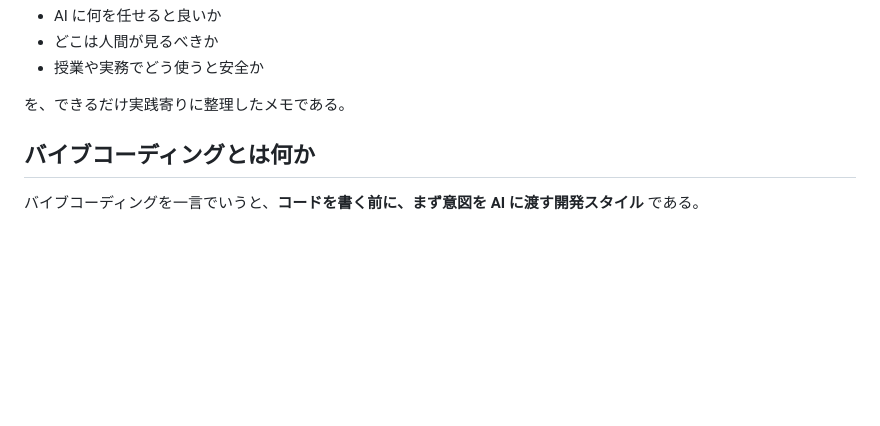
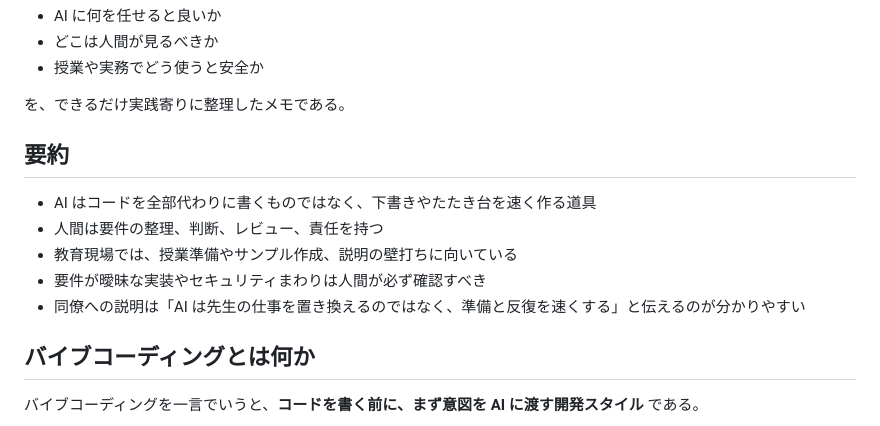
Before and after one commit to oosawak/climax, a Markdown page: articles/ai-vibe-coding-for-vocational-school-colleagues.md, the part around the change. Rendered like a GitHub page; blank space fills up the shorter version.

Commit message:
Add summary to AI vibe coding article

```diff
--- a/articles/ai-vibe-coding-for-vocational-school-colleagues.md
+++ b/articles/ai-vibe-coding-for-vocational-school-colleagues.md
@@ -20,6 +20,14 @@ published: false
 - 授業や実務でどう使うと安全か
 
 を、できるだけ実践寄りに整理したメモである。
+
+## 要約
+
+- AI はコードを全部代わりに書くものではなく、下書きやたたき台を速く作る道具
+- 人間は要件の整理、判断、レビュー、責任を持つ
+- 教育現場では、授業準備やサンプル作成、説明の壁打ちに向いている
+- 要件が曖昧な実装やセキュリティまわりは人間が必ず確認すべき
+- 同僚への説明は「AI は先生の仕事を置き換えるのではなく、準備と反復を速くする」と伝えるのが分かりやすい
 
 ## バイブコーディングとは何か
 
```
